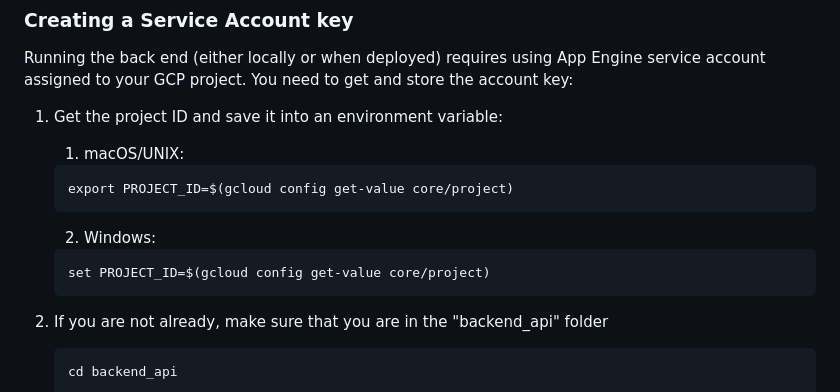
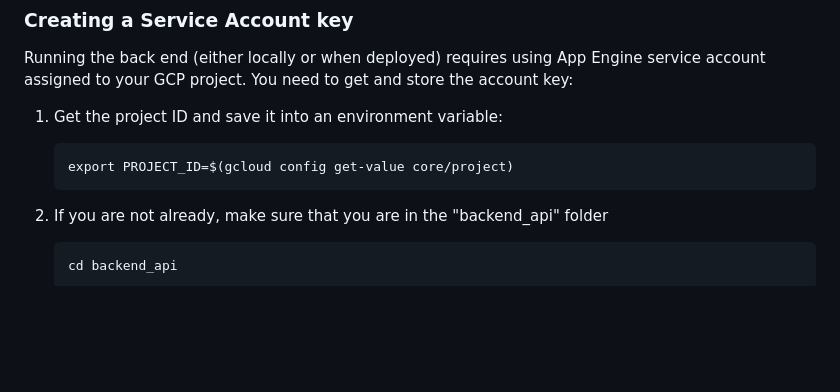
Before and after one commit to was111607/sample-gcp-nlp-flask, a Markdown page: backend_api/README.md, the part around the change. Rendered like a GitHub page; blank space fills up the shorter version.

Commit message:
Remove Windows isntructions

````diff
--- a/backend_api/README.md
+++ b/backend_api/README.md
@@ -43,14 +43,8 @@ After you have successfully set up gcloud, you **MUST** obtain a Service Account
 Running the back end (either locally or when deployed) requires using App Engine service account assigned to your GCP project. You need to get and store the account key:
 
 1. Get the project ID and save it into an environment variable:
-    1. macOS/UNIX:
     ```
     export PROJECT_ID=$(gcloud config get-value core/project)
-    ```
-
-    2. Windows:
-    ```
-    set PROJECT_ID=$(gcloud config get-value core/project)
     ```
 
 1. If you are not already, make sure that you are in the "backend_api" folder
````
